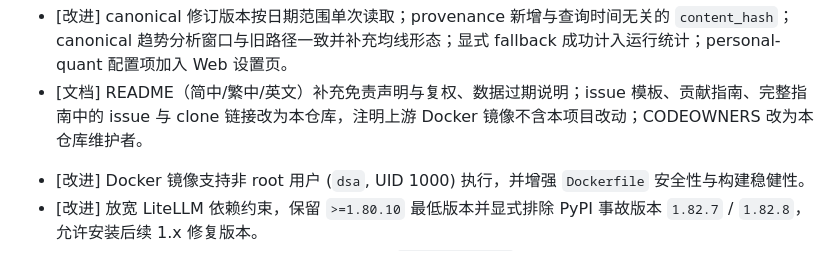
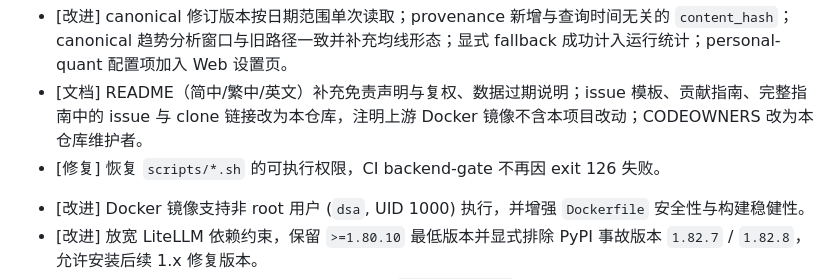
Before and after one commit to Zhoujie-SONG/Financial_Market_Situation_Awareness, a Markdown page: docs/CHANGELOG.md, the part around the change. Drawn GitHub-style.

Commit message:
Restore executable bit on shell scripts so backend-gate can run
Claude-Session: https://claude.ai/code/session_014BExtLxAQ6afhUik9ennDf

```diff
--- a/docs/CHANGELOG.md
+++ b/docs/CHANGELOG.md
@@ -20,6 +20,7 @@ and this project adheres to [Semantic Versioning](https://semver.org/).
 - [修复] 未启用桥接时，交易所前后缀不一致的代码不再在快照绑定阶段抛异常。
 - [改进] canonical 修订版本按日期范围单次读取；provenance 新增与查询时间无关的 `content_hash`；canonical 趋势分析窗口与旧路径一致并补充均线形态；显式 fallback 成功计入运行统计；personal-quant 配置项加入 Web 设置页。
 - [文档] README（简中/繁中/英文）补充免责声明与复权、数据过期说明；issue 模板、贡献指南、完整指南中的 issue 与 clone 链接改为本仓库，注明上游 Docker 镜像不含本项目改动；CODEOWNERS 改为本仓库维护者。
+- [修复] 恢复 `scripts/*.sh` 的可执行权限，CI backend-gate 不再因 exit 126 失败。
 
 <!-- 新条目格式：- [类型] 描述（类型取值：新功能/改进/修复/文档/测试/chore）-->
 <!-- 每条独立一行追加到本段末尾，无需分类标题，合并时冲突最小 -->
```
